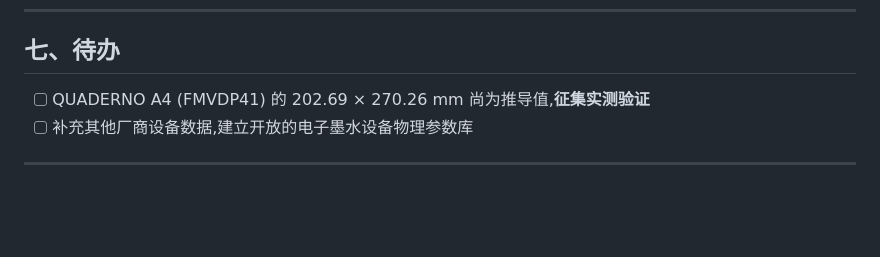
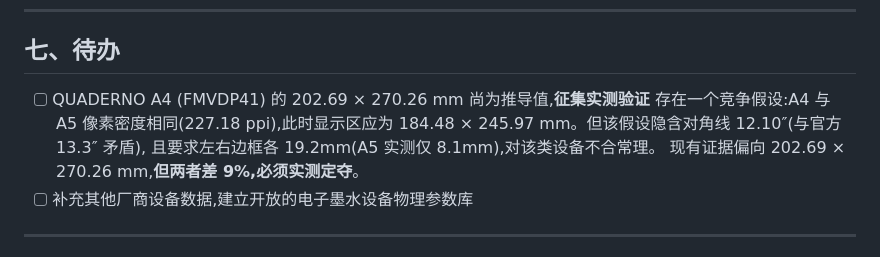
Before and after one commit to leekaomin380/eink-truescale-pdf, a Markdown page: docs/quaderno-display-metrics.md, the part around the change. Rendered like a GitHub page; blank space fills up the shorter version.

```diff
--- a/docs/quaderno-display-metrics.md
+++ b/docs/quaderno-display-metrics.md
@@ -215,6 +215,10 @@ QUADERNO A5 为 227 ppi,远低于现代手机屏。但实现 1:1 后,主观清
 ## 七、待办
 
 - [ ] QUADERNO A4 (FMVDP41) 的 202.69 × 270.26 mm 尚为推导值,**征集实测验证**
+      存在一个竞争假设:A4 与 A5 像素密度相同(227.18 ppi),此时显示区应为
+      184.48 × 245.97 mm。但该假设隐含对角线 12.10″(与官方 13.3″ 矛盾),
+      且要求左右边框各 19.2mm(A5 实测仅 8.1mm),对该类设备不合常理。
+      现有证据偏向 202.69 × 270.26 mm,**但两者差 9%,必须实测定夺**。
 - [ ] 补充其他厂商设备数据,建立开放的电子墨水设备物理参数库
 
 ---
```
Also changed, not shown: docs/PRD.md (+14 -1 lines).
